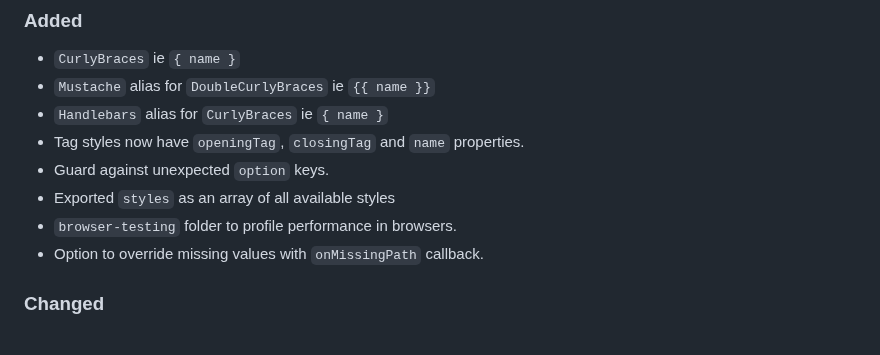
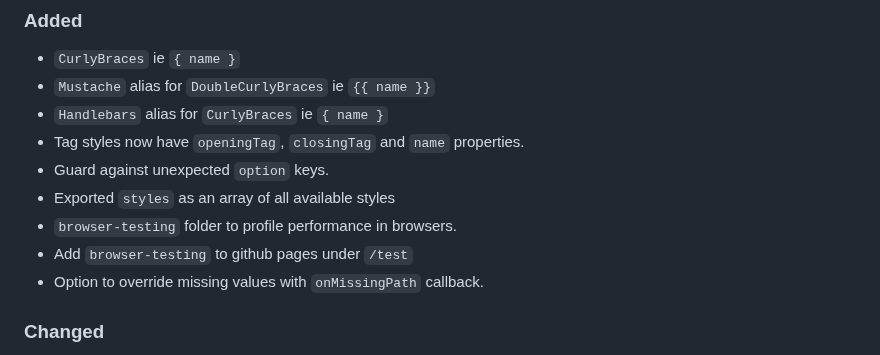
Before and after one commit to CodeJamboree/replace-tags, a Markdown page: CHANGELOG.md, the part around the change. GitHub-like rendering.

```diff
--- a/CHANGELOG.md
+++ b/CHANGELOG.md
@@ -11,6 +11,7 @@
 - Guard against unexpected `option` keys.
 - Exported `styles` as an array of all available styles
 - `browser-testing` folder to profile performance in browsers.
+- Add `browser-testing` to github pages under `/test`
 - Option to override missing values with `onMissingPath` callback.
 
 ### Changed
```
Also changed, not shown: README.md (+4 -0 lines).
